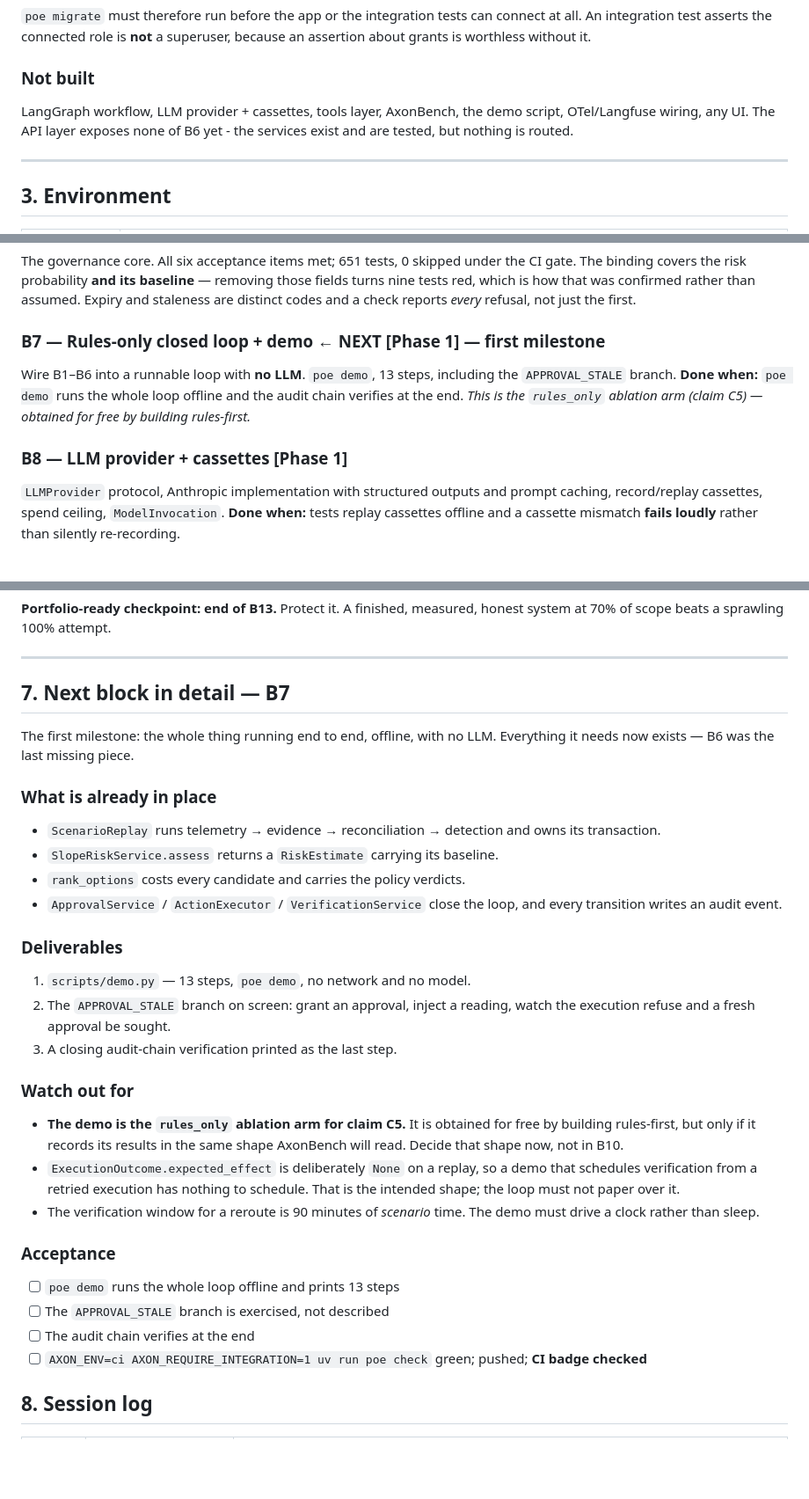
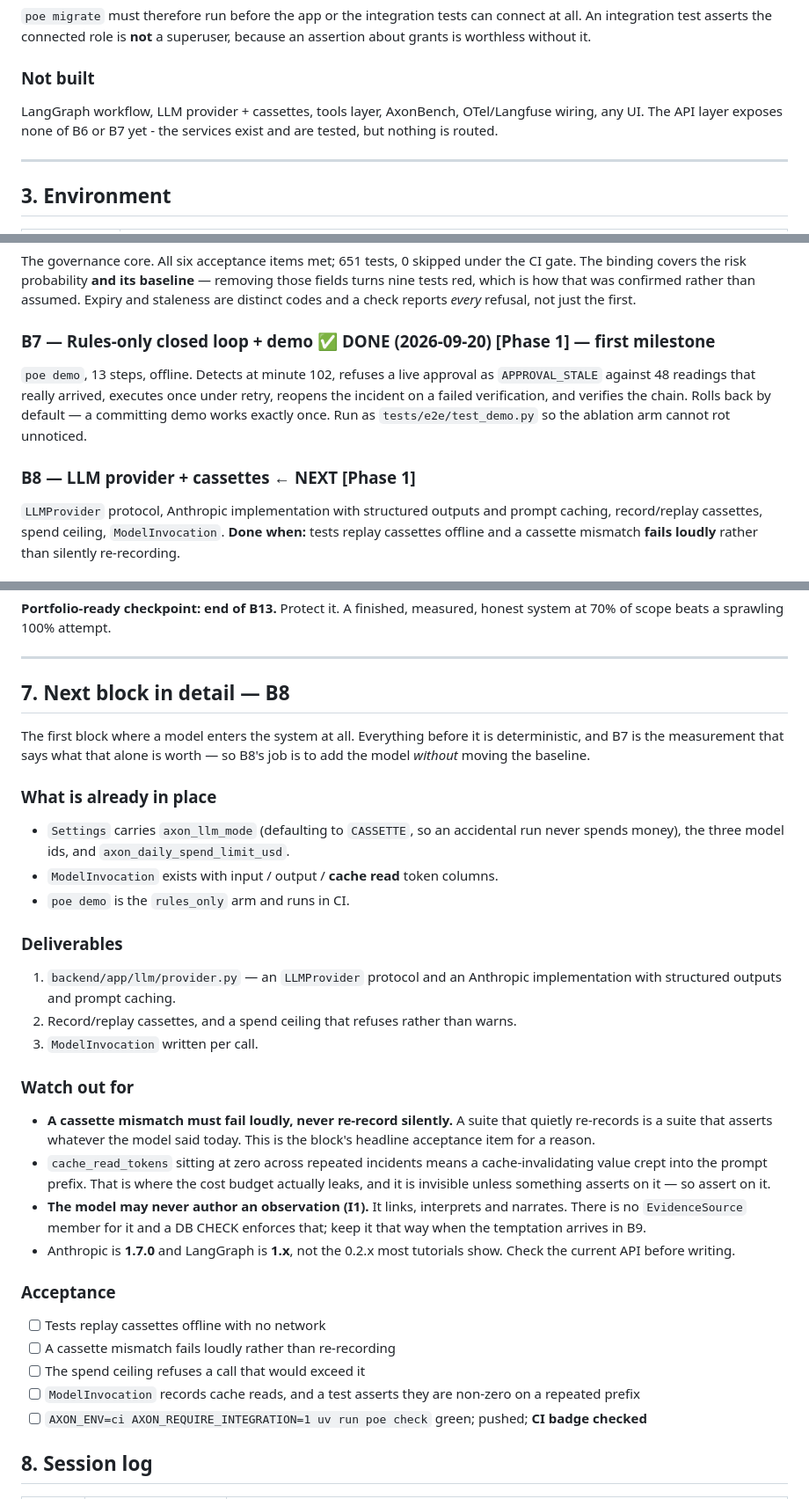
Before and after one commit to dilipna/axon-fde, a Markdown page: CONTINUE.md, 3 parts joined by grey strips. Shown at 88% size. GitHub-like rendering; blank space fills up the shorter version.

Commit message:
docs: mark B7 done, record four demo findings, brief B8
The one worth carrying: a demo that commits works exactly once. The second run
deduplicates into the first run's still-open incident and dies on a transition
already made. Repeatability is a property of the demo, not of the reader.

Co-Authored-By: Claude Opus 5 <noreply@anthropic.com>

```diff
--- a/CONTINUE.md
+++ b/CONTINUE.md
@@ -196,9 +197,9 @@ superuser, because an assertion about grants is worthless without it.
 
 ### Not built
 
-LangGraph workflow, LLM provider + cassettes, tools layer, AxonBench, the
-demo script, OTel/Langfuse wiring, any UI. The API layer exposes none of B6
-yet - the services exist and are tested, but nothing is routed.
+LangGraph workflow, LLM provider + cassettes, tools layer, AxonBench,
+OTel/Langfuse wiring, any UI. The API layer exposes none of B6 or B7 yet -
+the services exist and are tested, but nothing is routed.
 
 ---
 
@@ -313,14 +314,14 @@ removing those fields turns nine tests red, which is how that was confirmed
 rather than assumed. Expiry and staleness are distinct codes and a check
 reports *every* refusal, not just the first.
 
-### B7 — Rules-only closed loop + demo ← **NEXT** [Phase 1] — **first milestone**
-Wire B1–B6 into a runnable loop with **no LLM**. `poe demo`, 13 steps,
-including the `APPROVAL_STALE` branch.
-**Done when:** `poe demo` runs the whole loop offline and the audit chain
-verifies at the end. *This is the `rules_only` ablation arm (claim C5) —
-obtained for free by building rules-first.*
+### B7 — Rules-only closed loop + demo ✅ **DONE** (2026-09-20) [Phase 1] — **first milestone**
+`poe demo`, 13 steps, offline. Detects at minute 102, refuses a live approval
+as `APPROVAL_STALE` against 48 readings that really arrived, executes once
+under retry, reopens the incident on a failed verification, and verifies the
+chain. Rolls back by default — a committing demo works exactly once. Run as
+`tests/e2e/test_demo.py` so the ablation arm cannot rot unnoticed.
 
-### B8 — LLM provider + cassettes [Phase 1]
+### B8 — LLM provider + cassettes ← **NEXT** [Phase 1]
 `LLMProvider` protocol, Anthropic implementation with structured outputs and
 prompt caching, record/replay cassettes, spend ceiling, `ModelInvocation`.
 **Done when:** tests replay cassettes offline and a cassette mismatch **fails
@@ -360,39 +361,45 @@ honest system at 70% of scope beats a sprawling 100% attempt.
 
 ---
 
-## 7. Next block in detail — B7
+## 7. Next block in detail — B8
 
-The first milestone: the whole thing running end to end, offline, with no LLM.
-Everything it needs now exists — B6 was the last missing piece.
+The first block where a model enters the system at all. Everything before it
+is deterministic, and B7 is the measurement that says what that alone is
+worth — so B8's job is to add the model *without* moving the baseline.
 
 ### What is already in place
-- `ScenarioReplay` runs telemetry → evidence → reconciliation → detection and
-  owns its transaction.
-- `SlopeRiskService.assess` returns a `RiskEstimate` carrying its baseline.
-- `rank_options` costs every candidate and carries the policy verdicts.
-- `ApprovalService` / `ActionExecutor` / `VerificationService` close the loop,
-  and every transition writes an audit event.
+- `Settings` carries `axon_llm_mode` (defaulting to `CASSETTE`, so an
+  accidental run never spends money), the three model ids, and
+  `axon_daily_spend_limit_usd`.
+- `ModelInvocation` exists with input / output / **cache read** token columns.
+- `poe demo` is the `rules_only` arm and runs in CI.
 
 ### Deliverables
-1. `scripts/demo.py` — 13 steps, `poe demo`, no network and no model.
-2. The `APPROVAL_STALE` branch on screen: grant an approval, inject a reading,
-   watch the execution refuse and a fresh approval be sought.
-3. A closing audit-chain verification printed as the last step.
+1. `backend/app/llm/provider.py` — an `LLMProvider` protocol and an Anthropic
+   implementation with structured outputs and prompt caching.
+2. Record/replay cassettes, and a spend ceiling that refuses rather than warns.
+3. `ModelInvocation` written per call.
 
 ### Watch out for
-- **The demo is the `rules_only` ablation arm for claim C5.** It is obtained
-  for free by building rules-first, but only if it records its results in the
-  same shape AxonBench will read. Decide that shape now, not in B10.
-- `ExecutionOutcome.expected_effect` is deliberately `None` on a replay, so a
-  demo that schedules verification from a retried execution has nothing to
-  schedule. That is the intended shape; the loop must not paper over it.
-- The verification window for a reroute is 90 minutes of *scenario* time. The
-  demo must drive a clock rather than sleep.
+- **A cassette mismatch must fail loudly, never re-record silently.** A suite
+  that quietly re-records is a suite that asserts whatever the model said
+  today. This is the block's headline acceptance item for a reason.
+- `cache_read_tokens` sitting at zero across repeated incidents means a
+  cache-invalidating value crept into the prompt prefix. That is where the
+  cost budget actually leaks, and it is invisible unless something asserts on
+  it — so assert on it.
+- **The model may never author an observation (I1).** It links, interprets and
+  narrates. There is no `EvidenceSource` member for it and a DB CHECK enforces
+  that; keep it that way when the temptation arrives in B9.
+- Anthropic is **1.7.0** and LangGraph is **1.x**, not the 0.2.x most
+  tutorials show. Check the current API before writing.
 
 ### Acceptance
-- [ ] `poe demo` runs the whole loop offline and prints 13 steps
-- [ ] The `APPROVAL_STALE` branch is exercised, not described
-- [ ] The audit chain verifies at the end
+- [ ] Tests replay cassettes offline with no network
+- [ ] A cassette mismatch fails loudly rather than re-recording
+- [ ] The spend ceiling refuses a call that would exceed it
+- [ ] `ModelInvocation` records cache reads, and a test asserts they are non-zero
+      on a repeated prefix
 - [ ] `AXON_ENV=ci AXON_REQUIRE_INTEGRATION=1 uv run poe check` green; pushed;
       **CI badge checked**
 
```
Also changed, not shown: other parts of CONTINUE.md (+4 -2 lines).
